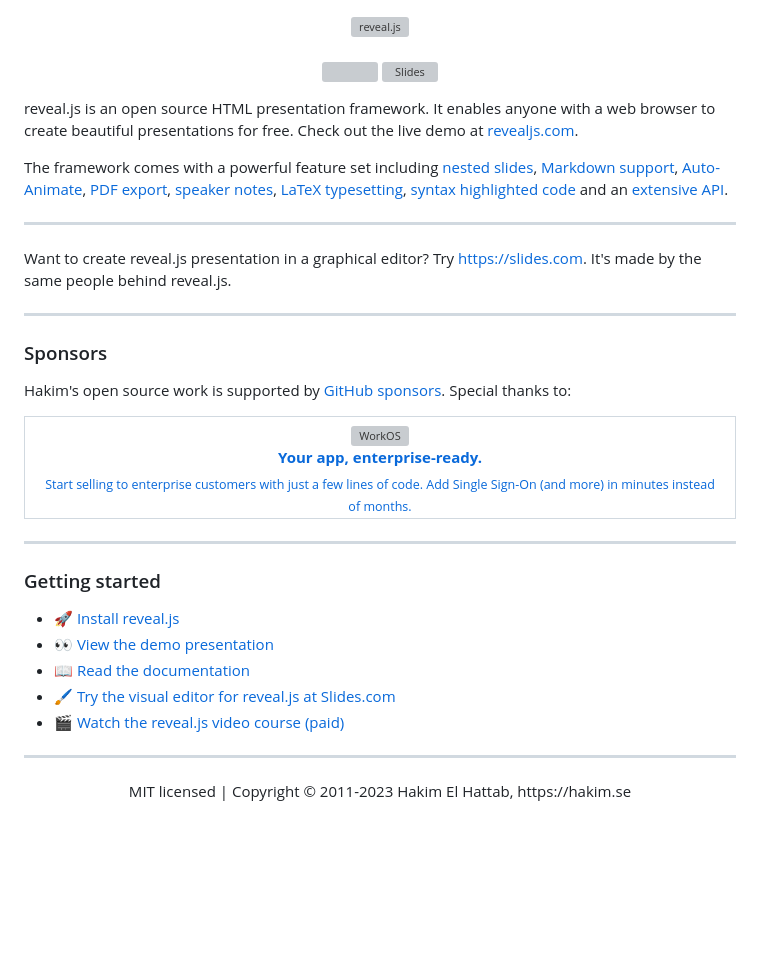
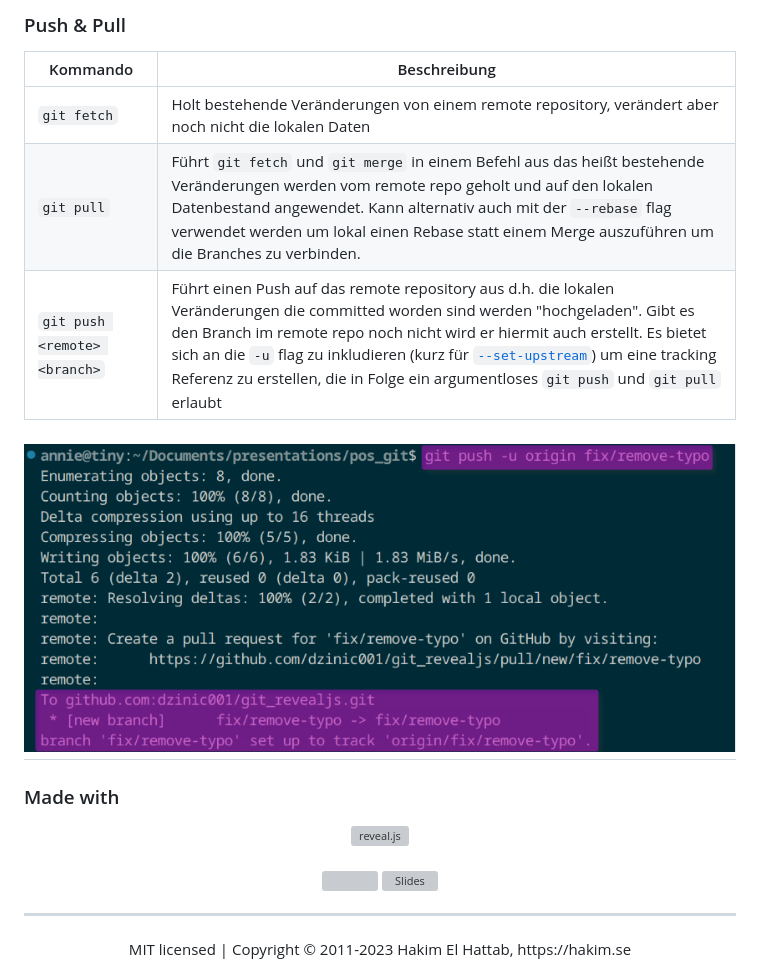
Before and after one commit to dzinic001/git_revealjs, a Markdown page: README.md, the part around the change printed below. Drawn GitHub-style; pictures changed too: set-upstream.png (added); blank space fills up the shorter version; grey boxes are pictures that could not be loaded.

Commit message:
modify README to turn it into handout

```diff
--- a/README.md
+++ b/README.md
@@ -1,3 +49,15 @@
+### Push & Pull
+
+| Kommando                     | Beschreibung                                                                                                                                                                                                                                                                                                                                                                                                                                                                 |
+| ---------------------------- | ---------------------------------------------------------------------------------------------------------------------------------------------------------------------------------------------------------------------------------------------------------------------------------------------------------------------------------------------------------------------------------------------------------------------------------------------------------------------------- |
+| `git fetch`                  | Holt bestehende Veränderungen von einem remote repository, verändert aber noch nicht die lokalen Daten                                                                                                                                                                                                                                                                                                                                                                       |
+| `git pull`                   | Führt `git fetch` und `git merge` in einem Befehl aus das heißt bestehende Veränderungen werden vom remote repo geholt und auf den lokalen Datenbestand angewendet. Kann alternativ auch mit der `--rebase` flag verwendet werden um lokal einen Rebase statt einem Merge auszuführen um die Branches zu verbinden.                                                                                                                                                          |
+| `git push <remote> <branch>` | Führt einen Push auf das remote repository aus d.h. die lokalen Veränderungen die committed worden sind werden "hochgeladen". Gibt es den Branch im remote repo noch nicht wird er hiermit auch erstellt. Es bietet sich an die `-u` flag zu inkludieren (kurz für [`--set-upstream`](https://git-scm.com/docs/git-push#Documentation/git-push.txt---set-upstream)) um eine tracking Referenz zu erstellen, die in Folge ein argumentloses `git push` und `git pull` erlaubt |
+
+## <img src="set-upstream.png">
+
+### Made with
+
 <p align="center">
   <a href="https://revealjs.com">
   <img src="https://hakim-static.s3.amazonaws.com/reveal-js/logo/v1/reveal-black-text-sticker.png" alt="reveal.js" width="500">
@@ -7,44 +67,8 @@
   <a href="https://slides.com/"><img src="https://s3.amazonaws.com/static.slid.es/images/slides-github-banner-320x40.png?1" alt="Slides" width="160" height="20"></a>
 </p>
 
-reveal.js is an open source HTML presentation framework. It enables anyone with a web browser to create beautiful presentations for free. Check out the live demo at [revealjs.com](https://revealjs.com/).
-
-The framework comes with a powerful feature set including [nested slides](https://revealjs.com/vertical-slides/), [Markdown support](https://revealjs.com/markdown/), [Auto-Animate](https://revealjs.com/auto-animate/), [PDF export](https://revealjs.com/pdf-export/), [speaker notes](https://revealjs.com/speaker-view/), [LaTeX typesetting](https://revealjs.com/math/), [syntax highlighted code](https://revealjs.com/code/) and an [extensive API](https://revealjs.com/api/).
-
 ---
 
-Want to create reveal.js presentation in a graphical editor? Try <https://slides.com>. It's made by the same people behind reveal.js.
-
----
-
-### Sponsors
-Hakim's open source work is supported by <a href="https://github.com/sponsors/hakimel">GitHub sponsors</a>. Special thanks to:
-<div align="center">
-  <table>
-    <td align="center">
-      <a href="https://workos.com/?utm_campaign=github_repo&utm_medium=referral&utm_content=revealjs&utm_source=github">
-        <div>
-          <img src="https://user-images.githubusercontent.com/629429/151508669-efb4c3b3-8fe3-45eb-8e47-e9510b5f0af1.svg" width="290" alt="WorkOS">
-        </div>
-        <b>Your app, enterprise-ready.</b>
-        <div>
-          <sub>Start selling to enterprise customers with just a few lines of code. Add Single Sign-On (and more) in minutes instead of months.</sup>
-        </div>
-      </a>
-    </td>
-  </table>
-</div>
-
----
-
-### Getting started
-- 🚀 [Install reveal.js](https://revealjs.com/installation)
-- 👀 [View the demo presentation](https://revealjs.com/demo)
-- 📖 [Read the documentation](https://revealjs.com/markup/)
-- 🖌 [Try the visual editor for reveal.js at Slides.com](https://slides.com/)
-- 🎬 [Watch the reveal.js video course (paid)](https://revealjs.com/course)
-
----
 <div align="center">
   MIT licensed | Copyright © 2011-2023 Hakim El Hattab, https://hakim.se
 </div>
```
Also changed, not shown: other parts of README.md (+48 -0 lines), git-switch-status.png (added).
